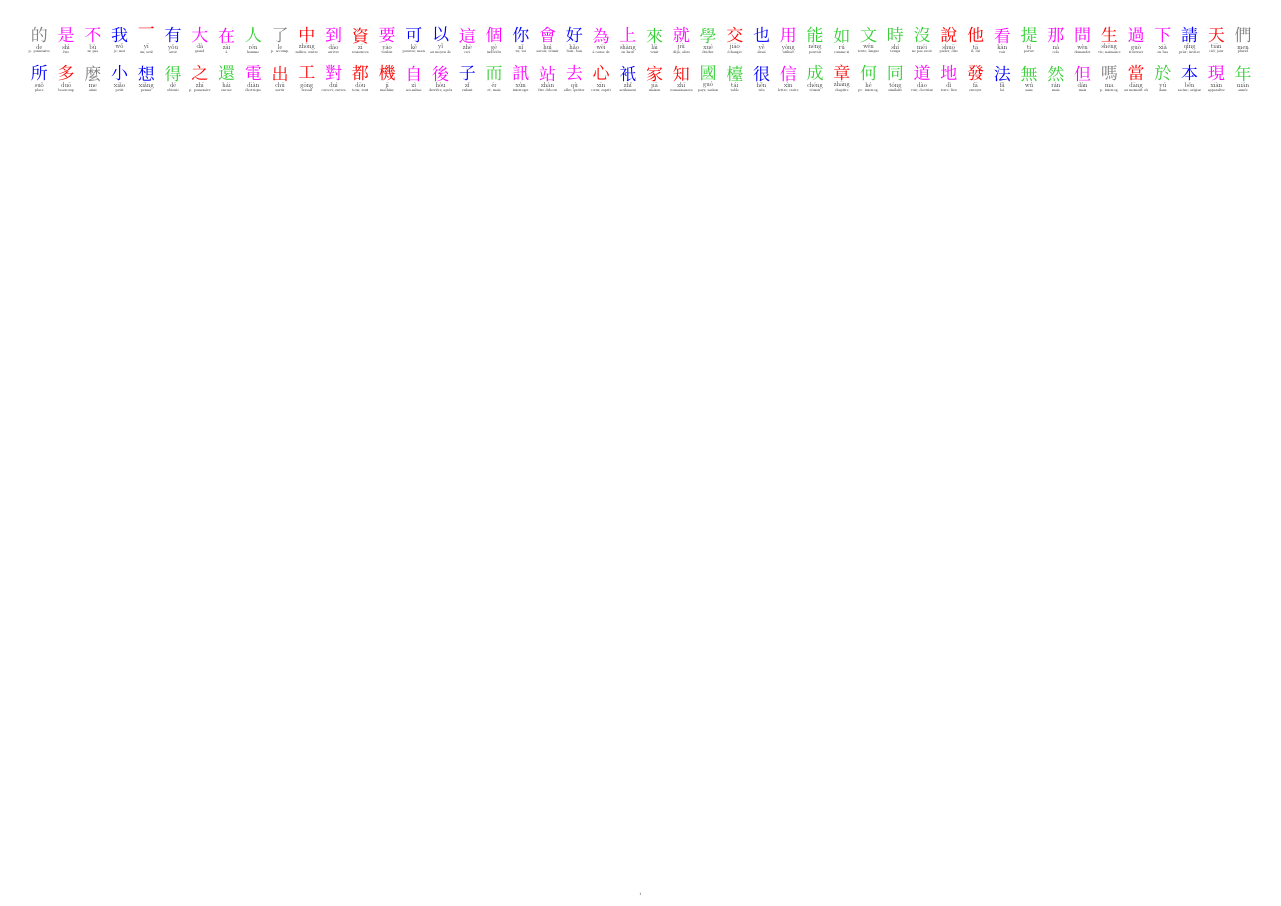
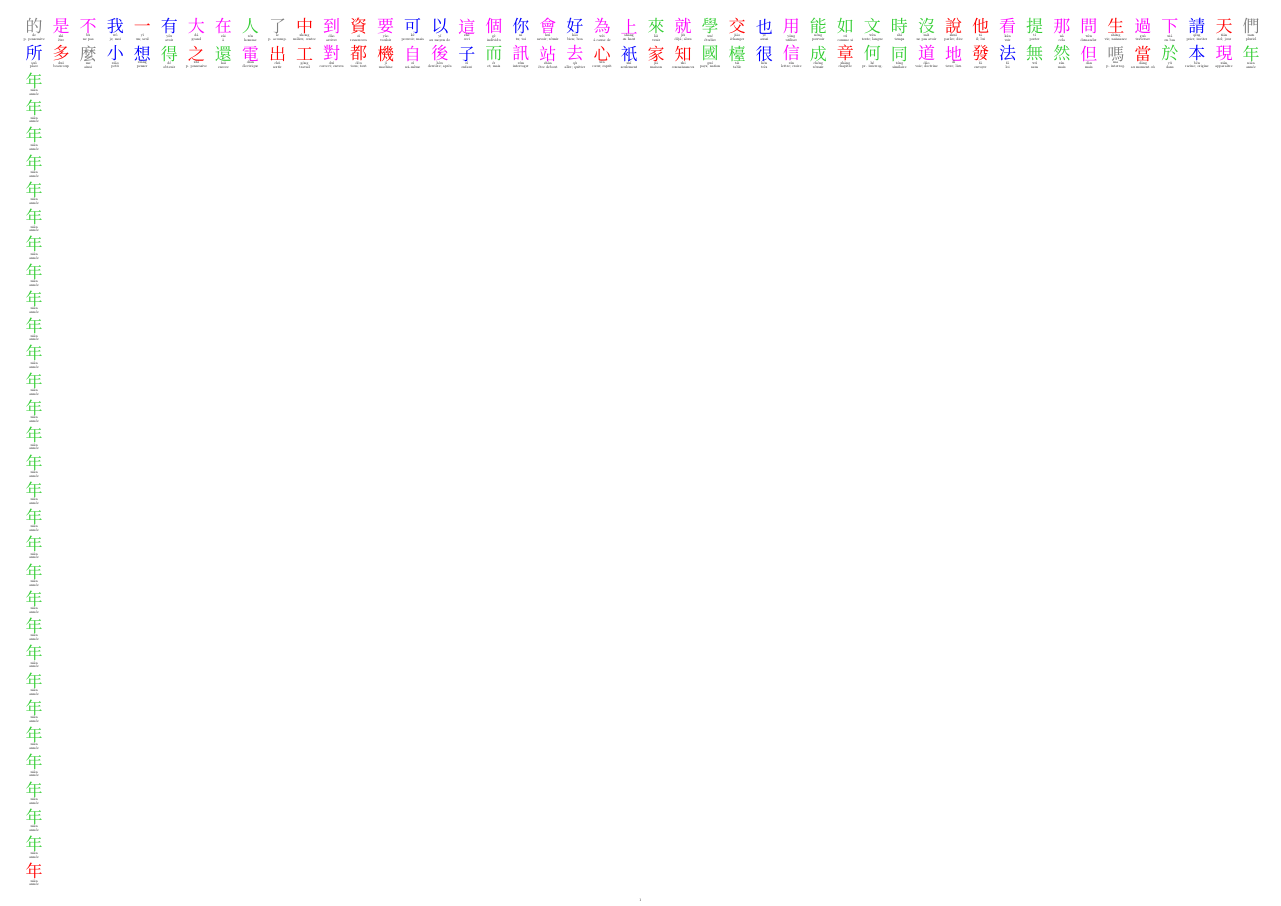
Before and after one commit to MartinWetterwald/ChineseCharactersWallchart, a LaTeX document (ChineseCharactersWallchart.tex): the whole page. Compiled offline with XeLaTeX; a missing font is replaced by an installed copy or a similar font.

Commit message:
Prepares first sample column on the left.

```diff
--- a/ChineseCharactersWallchart.tex
+++ b/ChineseCharactersWallchart.tex
@@ -6,23 +6,23 @@
 \setCJKmainfont{WenDingCuGangBiXingKai}
 
 \usepackage[landscape]{geometry}
-\geometry{hmargin=2cm, vmargin=2cm}
+\geometry{hmargin=1.5cm, vmargin=1.5cm}
 
 \usepackage[usenames,dvipsnames,svgnames,table]{xcolor}
 \usepackage{ifthen}
 
 \newcommand{\zhchar}[4]
 {%
-	\begin{minipage}[c][100pt][c]{64pt}
+	\begin{minipage}[c][71pt][c]{65pt}
 		\centering
-		\vbox to 39pt {\fontsize{45pt}{45pt}\selectfont
+		\vbox to 39pt {\vfill \fontsize{45pt}{45pt}\selectfont
 		\ifthenelse{\equal{#3}{1}}{\color{red}}{}
 		\ifthenelse{\equal{#3}{2}}{\color{LimeGreen}}{}
 		\ifthenelse{\equal{#3}{3}}{\color{blue}}{}
 		\ifthenelse{\equal{#3}{4}}{\color{Magenta}}{}
 		\ifthenelse{\equal{#3}{5}}{\color{gray}}{}
 		#1}
-		\fontsize{18pt}{18pt}\selectfont \pinyin{#2#3}\\
+		\fontsize{10pt}{10pt}\selectfont \pinyin{#2#3}\\
 		\fontsize{10pt}{10pt}\selectfont #4
 	\end{minipage}
 }
@@ -123,4 +123,63 @@
 \zhchar{現}{xian}{4}{apparaître}
 \zhchar{年}{nian}{2}{année}
 
+\zhchar{年}{nian}{2}{année}
+
+\zhchar{年}{nian}{2}{année}
+
+\zhchar{年}{nian}{2}{année}
+
+\zhchar{年}{nian}{2}{année}
+
+\zhchar{年}{nian}{2}{année}
+
+\zhchar{年}{nian}{2}{année}
+
+\zhchar{年}{nian}{2}{année}
+
+\zhchar{年}{nian}{2}{année}
+
+\zhchar{年}{nian}{2}{année}
+
+\zhchar{年}{nian}{2}{année}
+
+\zhchar{年}{nian}{2}{année}
+
+\zhchar{年}{nian}{2}{année}
+
+\zhchar{年}{nian}{2}{année}
+
+\zhchar{年}{nian}{2}{année}
+
+\zhchar{年}{nian}{2}{année}
+
+\zhchar{年}{nian}{2}{année}
+
+\zhchar{年}{nian}{2}{année}
+
+\zhchar{年}{nian}{2}{année}
+
+\zhchar{年}{nian}{2}{année}
+
+\zhchar{年}{nian}{2}{année}
+
+\zhchar{年}{nian}{2}{année}
+
+\zhchar{年}{nian}{2}{année}
+
+\zhchar{年}{nian}{2}{année}
+
+\zhchar{年}{nian}{2}{année}
+
+\zhchar{年}{nian}{2}{année}
+
+\zhchar{年}{nian}{2}{année}
+
+\zhchar{年}{nian}{2}{année}
+
+\zhchar{年}{nian}{2}{année}
+
+\zhchar{年}{nian}{2}{année}
+
+\zhchar{年}{nian}{1}{année}
 \end{document}
```
Also changed, not shown: ChineseCharactersWallchart.pdf.
